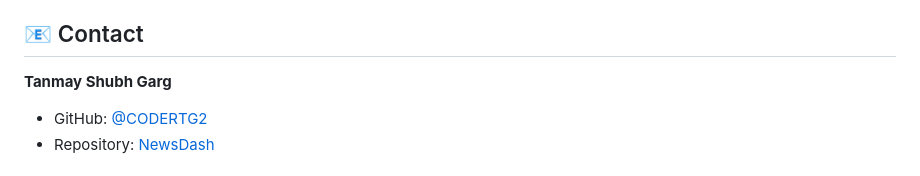
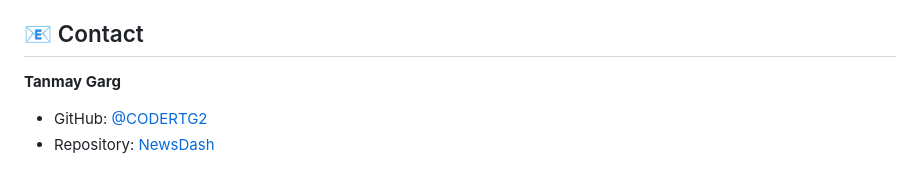
Before and after one commit to CODERTG2/NewsDash, a Markdown page: README.md, the part around the change. GitHub-like rendering.

```diff
--- a/README.md
+++ b/README.md
@@ -375,7 +375,7 @@ This project is licensed under the MIT License - see the [LICENSE](LICENSE) file
 
 ## 📧 Contact
 
-**Tanmay Shubh Garg**
+**Tanmay Garg**
 - GitHub: [@CODERTG2](https://github.com/CODERTG2)
 - Repository: [NewsDash](https://github.com/CODERTG2/NewsDash)
 
```
